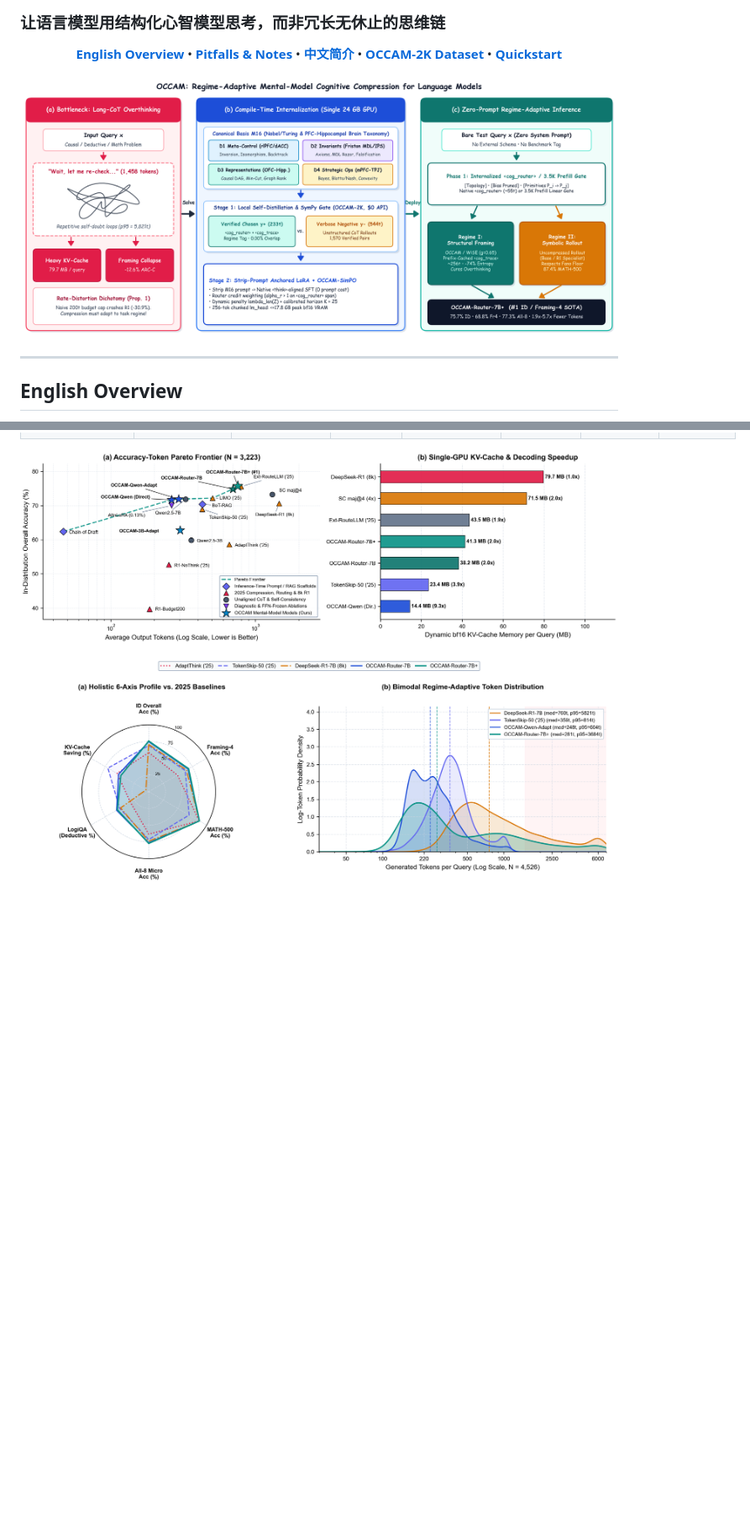
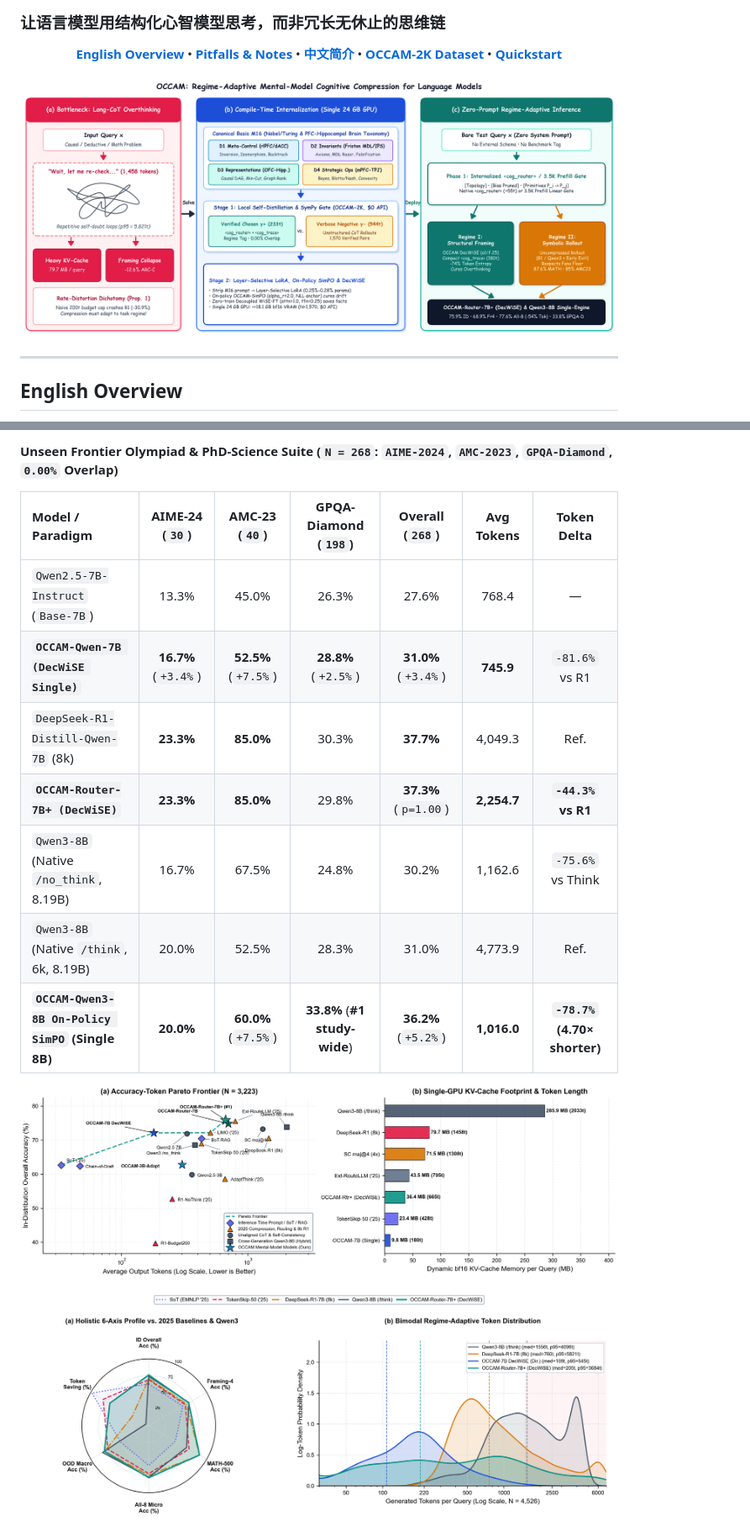
Before and after one commit to WYH302/OCCAM-Mental-Model-Reasoning, a Markdown page: README.md, 2 parts joined by grey strips. Shown at 84% size. Rendered like a GitHub page; pictures changed too: assets/fig0_framework_architecture.png, assets/fig2_pareto_frontier.png, assets/fig6_radar_and_length_dist.png; blank space fills up the shorter version.

Commit message:
Add Tier-2 DecWiSE/SoT/Cardinality/EarlyExit & Tier-3 Qwen3-8B + Frontier Hard (AIME24/AMC23/GPQA-D) results, scripts, and figures

```diff
--- a/README.md
+++ b/README.md
@@ -62,3 +61,14 @@ All evaluations were conducted locally on one `RTX 3090 (24 GB)` GPU with determ
+#### Unseen Frontier Olympiad & PhD-Science Suite (`N = 268`: `AIME-2024`, `AMC-2023`, `GPQA-Diamond`, `0.00%` Overlap)
+
+| Model / Paradigm | AIME-24 (`30`) | AMC-23 (`40`) | GPQA-Diamond (`198`) | Overall (`268`) | Avg Tokens | Token Delta |
+| :--- | :---: | :---: | :---: | :---: | :---: | :---: |
+| `Qwen2.5-7B-Instruct` (`Base-7B`) | 13.3% | 45.0% | 26.3% | 27.6% | 768.4 | — |
+| **`OCCAM-Qwen-7B (DecWiSE Single)`** | **16.7%** (`+3.4%`) | **52.5%** (`+7.5%`) | **28.8%** (`+2.5%`) | **31.0%** (`+3.4%`) | **745.9** | `-81.6%` vs R1 |
+| `DeepSeek-R1-Distill-Qwen-7B` (8k) | **23.3%** | **85.0%** | 30.3% | **37.7%** | 4,049.3 | Ref. |
+| **`OCCAM-Router-7B+ (DecWiSE)`** | **23.3%** | **85.0%** | 29.8% | **37.3%** (`p=1.00`) | **2,254.7** | **`-44.3%` vs R1** |
+| `Qwen3-8B` (Native `/no_think`, 8.19B) | 16.7% | 67.5% | 24.8% | 30.2% | 1,162.6 | `-75.6%` vs Think |
+| `Qwen3-8B` (Native `/think`, 6k, 8.19B) | 20.0% | 52.5% | 28.3% | 31.0% | 4,773.9 | Ref. |
+| **`OCCAM-Qwen3-8B On-Policy SimPO` (Single 8B)** | **20.0%** | **60.0%** (`+7.5%`) | **33.8%** (**#1 study-wide**) | **36.2%** (`+5.2%`) | **1,016.0** | **`-78.7%` (4.70× shorter)** |
 
 <p align="center">
   <img src="assets/fig2_pareto_frontier.png" width="100%" alt="Accuracy-Token Pareto Frontier and KV-Cache Footprint"/>
```
Also changed, not shown: other parts of README.md (+38 -36 lines), assets/fig1_dichotomy_overview.png, assets/fig5_ablation_and_horizon.png, 10 other files.
